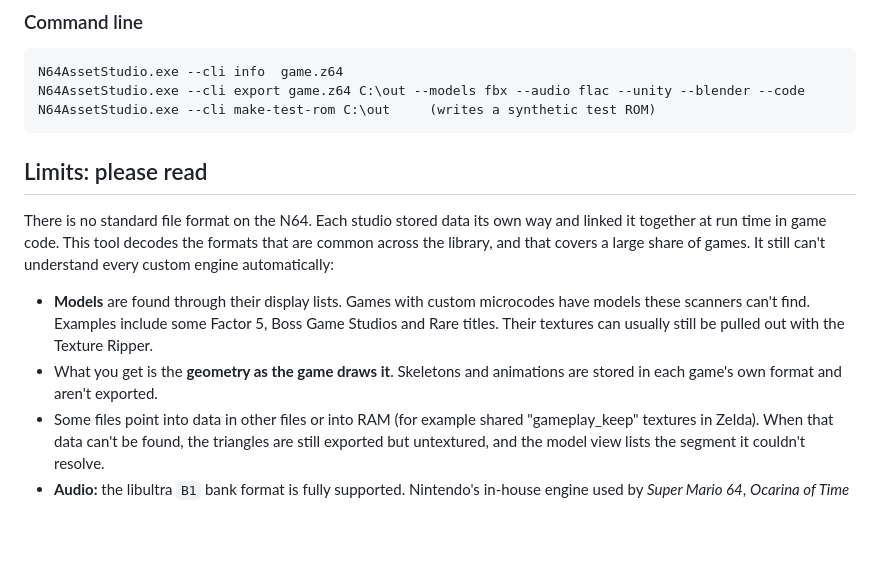
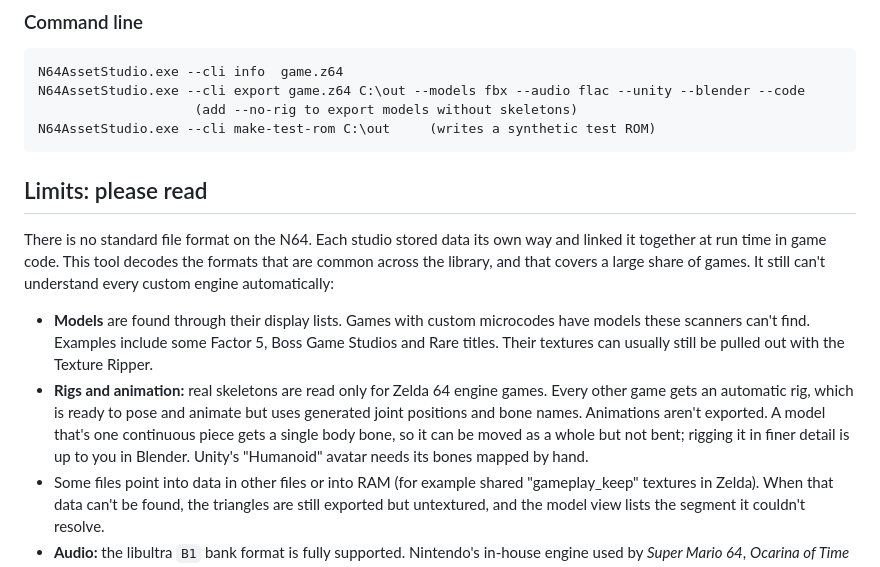
Before and after one commit to Bacon-Guyderp/Altdispenserapp, a Markdown page: README.md, the part around one of its changes. Rendered like a GitHub page; blank space fills up the shorter version.

````diff
--- a/README.md
+++ b/README.md
@@ -61,6 +62,7 @@ The program is written to `publish\N64AssetStudio.exe`.
 ```
 N64AssetStudio.exe --cli info  game.z64
 N64AssetStudio.exe --cli export game.z64 C:\out --models fbx --audio flac --unity --blender --code
+                    (add --no-rig to export models without skeletons)
 N64AssetStudio.exe --cli make-test-rom C:\out     (writes a synthetic test ROM)
 ```
 
@@ -72,7 +74,7 @@ common across the library, and that covers a large share of games. It still can'
 understand every custom engine automatically:
 
 * **Models** are found through their display lists. Games with custom microcodes have models these scanners can't find. Examples include some Factor 5, Boss Game Studios and Rare titles. Their textures can usually still be pulled out with the Texture Ripper.
-* What you get is the **geometry as the game draws it**. Skeletons and animations are stored in each game's own format and aren't exported.
+* **Rigs and animation:** real skeletons are read only for Zelda 64 engine games. Every other game gets an automatic rig, which is ready to pose and animate but uses generated joint positions and bone names. Animations aren't exported. A model that's one continuous piece gets a single body bone, so it can be moved as a whole but not bent; rigging it in finer detail is up to you in Blender. Unity's "Humanoid" avatar needs its bones mapped by hand.
 * Some files point into data in other files or into RAM (for example shared "gameplay_keep" textures in Zelda). When that data can't be found, the triangles are still exported but untextured, and the model view lists the segment it couldn't resolve.
 * **Audio:** the libultra `B1` bank format is fully supported. Nintendo's in-house engine used by *Super Mario 64*, *Ocarina of Time* and others, and custom engines such as Rare's or Factor 5's MusyX, use other formats. For those, use **Raw Audio** or export the raw files.
 * The **pseudo-C** is a readable line-by-line translation of the machine code. It is not a full decompilation that you could recompile.
````
Also changed, not shown: other parts of README.md (+4 -2 lines), docs/screenshot-character.png (added), 14 other files.
